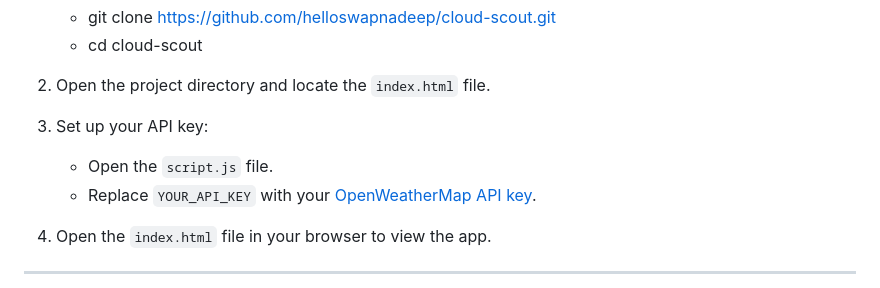
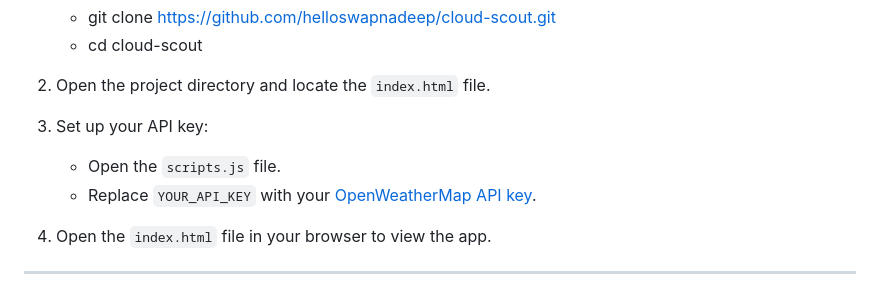
Before and after one commit to helloswapnadeep/cloud-scout, a Markdown page: README.md, the part around the change. Drawn GitHub-style.

```diff
--- a/README.md
+++ b/README.md
@@ -35,7 +35,7 @@ To run the project locally, follow these steps:
 2. Open the project directory and locate the `index.html` file.
 
 3. Set up your API key:
-   - Open the `script.js` file.
+   - Open the `scripts.js` file.
    - Replace `YOUR_API_KEY` with your [OpenWeatherMap API key](https://openweathermap.org/api).
 
 4. Open the `index.html` file in your browser to view the app.
```
